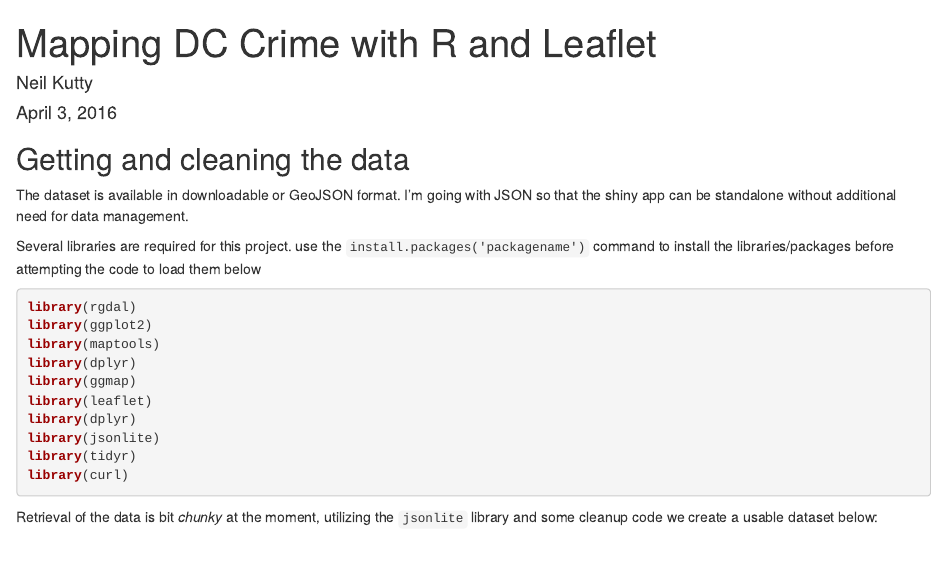
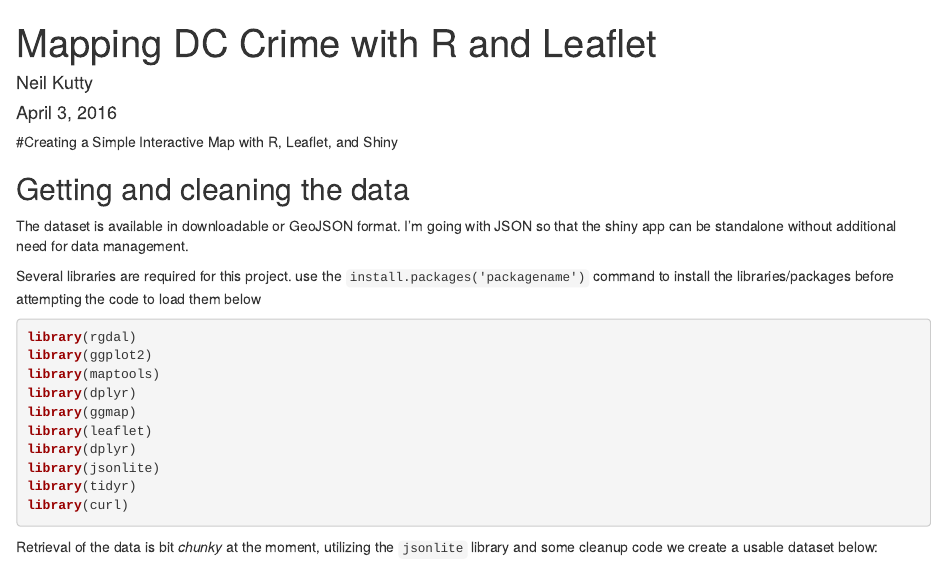
Before and after one commit to neilkutty/DC_Crime_Data, an R Markdown document (readme.rmd): the page in a window 1100 px wide, from its top. Rendered offline with R 4.5, knitr and Pandoc, with nearby package versions.

Commit message:
updated readme
updated readme

```diff
--- a/readme.rmd
+++ b/readme.rmd
@@ -1,3 +1,5 @@
+#Creating a Simple Interactive Map with R, Leaflet, and Shiny
+
 ---
 title: "Mapping DC Crime with R and Leaflet"
 author: "Neil Kutty"
```
